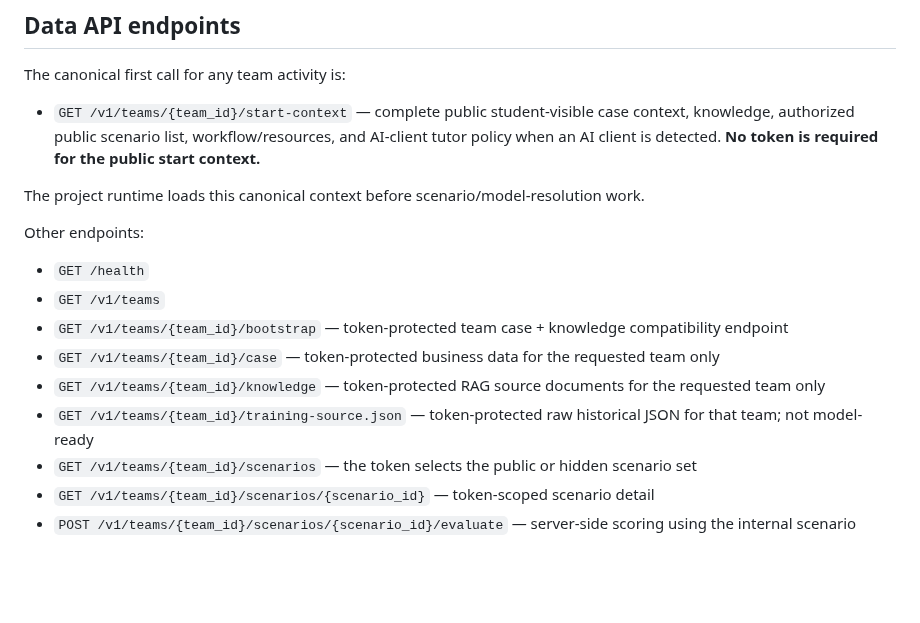
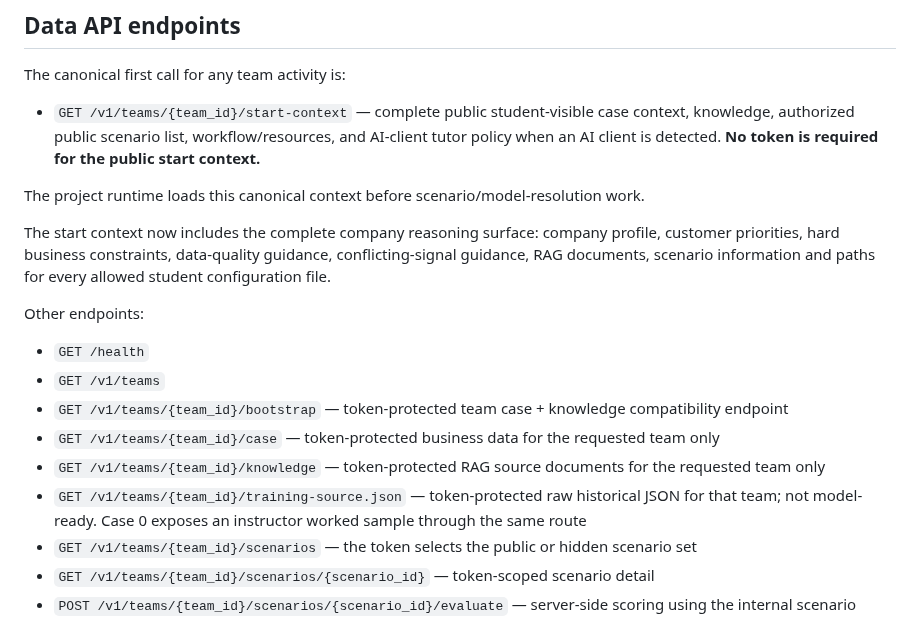
Before and after one commit to idgomezj/course_multi_agents, a Markdown page: course-agentic-api/README.md, the part around one of its changes. Rendered like a GitHub page; blank space fills up the shorter version.

```diff
--- a/course-agentic-api/README.md
+++ b/course-agentic-api/README.md
@@ -172,6 +192,8 @@ The canonical first call for any team activity is:
 
 The project runtime loads this canonical context before scenario/model-resolution work.
 
+The start context now includes the complete company reasoning surface: company profile, customer priorities, hard business constraints, data-quality guidance, conflicting-signal guidance, RAG documents, scenario information and paths for every allowed student configuration file.
+
 Other endpoints:
 
 - `GET /health`
@@ -179,7 +201,7 @@ Other endpoints:
 - `GET /v1/teams/{team_id}/bootstrap` — token-protected team case + knowledge compatibility endpoint
 - `GET /v1/teams/{team_id}/case` — token-protected business data for the requested team only
 - `GET /v1/teams/{team_id}/knowledge` — token-protected RAG source documents for the requested team only
-- `GET /v1/teams/{team_id}/training-source.json` — token-protected raw historical JSON for that team; not model-ready
+- `GET /v1/teams/{team_id}/training-source.json` — token-protected raw historical JSON for that team; not model-ready. Case 0 exposes an instructor worked sample through the same route
 - `GET /v1/teams/{team_id}/scenarios` — the token selects the public or hidden scenario set
 - `GET /v1/teams/{team_id}/scenarios/{scenario_id}` — token-scoped scenario detail
 - `POST /v1/teams/{team_id}/scenarios/{scenario_id}/evaluate` — server-side scoring using the internal scenario
```
Also changed, not shown: other parts of course-agentic-api/README.md (+65 -7 lines).
